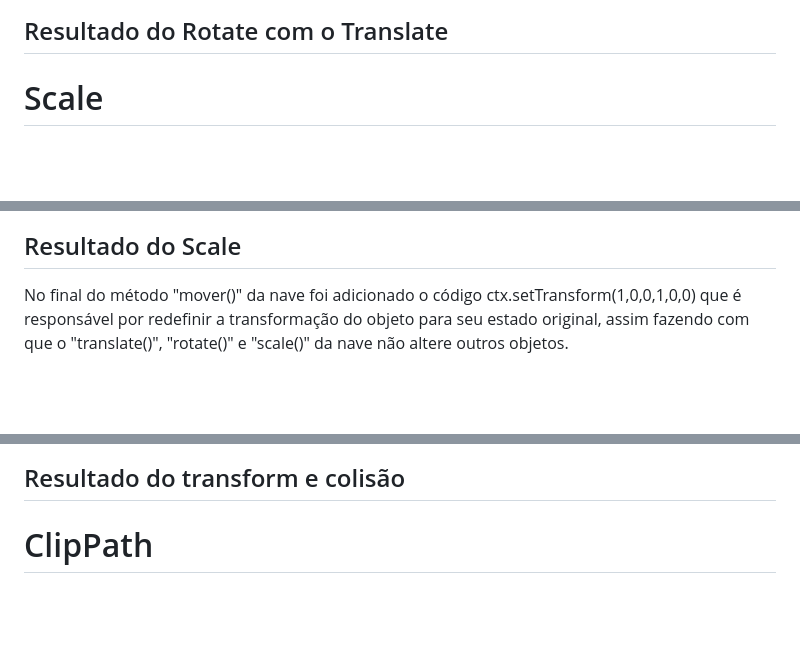
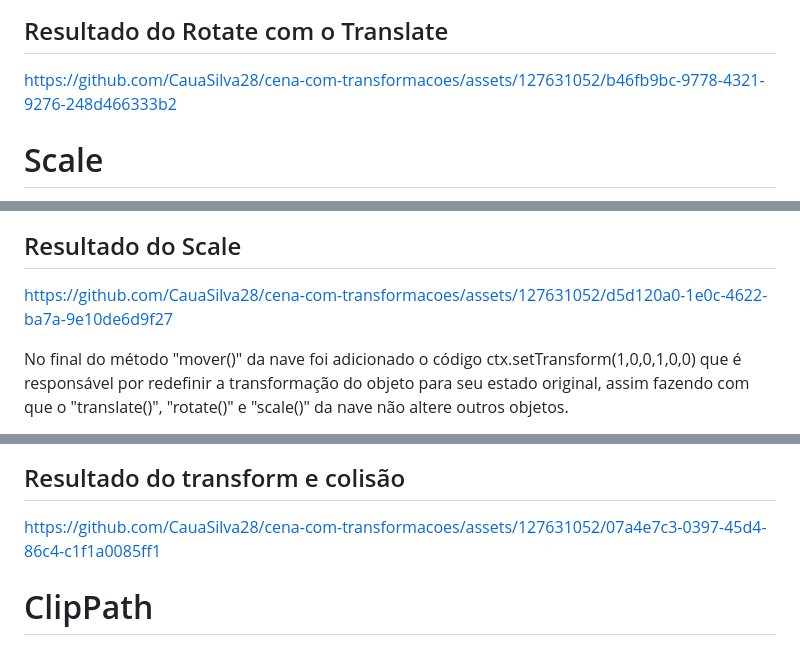
Before and after one commit to CauaSilva28/Jogo-com-transforma-es, a Markdown page: README.md, 3 parts joined by grey strips. Drawn GitHub-style; blank space fills up the shorter version.

Commit message:
Adicionando videos ao README

```diff
--- a/README.md
+++ b/README.md
@@ -13,6 +13,7 @@
 <img src='img/rotateimg.jpg' />
 
 ## Resultado do Rotate com o Translate
+https://github.com/CauaSilva28/cena-com-transformacoes/assets/127631052/b46fb9bc-9778-4321-9276-248d466333b2
 
 # Scale
 <p>O scale() é um método que modifica a escala de um objeto desejado multiplicando seu valor inicial pelo número adicionado dentro do código "ctx.scale(n1,n2)", sendo o primeiro número(n1) o valor que vai multiplicar a escala no eixo x (horizontalmente) e o segundo número(n2) o valor que vai multiplicar a escala no eixo y(verticalmente). </p>
@@ -20,6 +21,7 @@
 <p>Foram adicionadas as mesmas variaveis no eixo x e y do "scale()" para que a nave cresça e diminuá proporcionalmente. Ao clicar na tecla "Q", a nave irá diminuir até certo tamanho, e ao clicar na tecla "E", a nave irá aumentar até certo tamanho.</p>
 
 ## Resultado do Scale
+https://github.com/CauaSilva28/cena-com-transformacoes/assets/127631052/d5d120a0-1e0c-4622-ba7a-9e10de6d9f27
 
 <p>No final do método "mover()" da nave foi adicionado o código ctx.setTransform(1,0,0,1,0,0) que é responsável por redefinir a transformação do objeto para seu estado original, assim fazendo com que o "translate()", "rotate()" e "scale()" da nave não altere outros objetos.</p>;
 
@@ -33,6 +35,7 @@
 <img src='img/colisao.jpg' />
 
 ## Resultado do transform e colisão
+https://github.com/CauaSilva28/cena-com-transformacoes/assets/127631052/07a4e7c3-0397-45d4-86c4-c1f1a0085ff1
 
 # ClipPath
 <p>Por fim, o ClipPath() cria uma máscara de recorte(no formato que você criar) por cima de outra forma. Tudo que for colocado após o código "ctx.clip()", será visível apenas dentro da área da máscara de recorte no formato desenhado (no nosso caso foi um círculo).</p>
```
